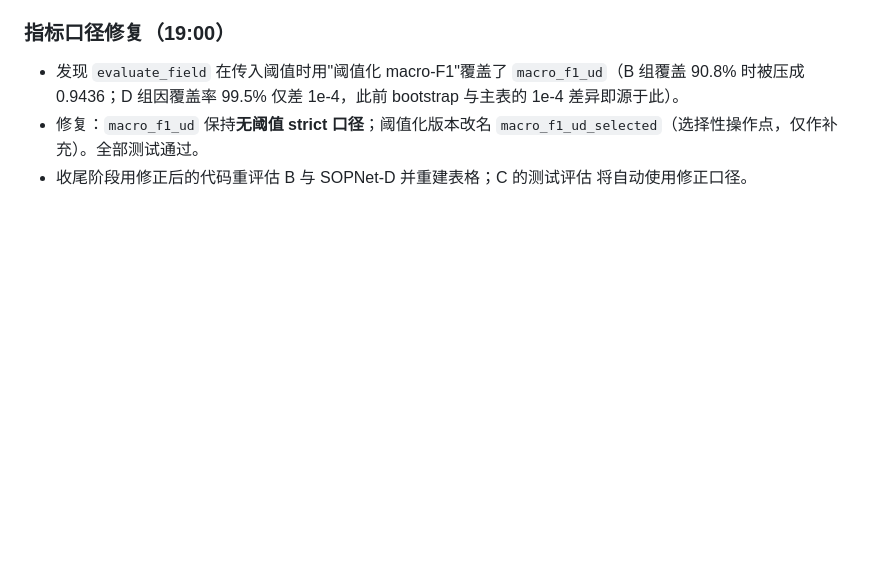
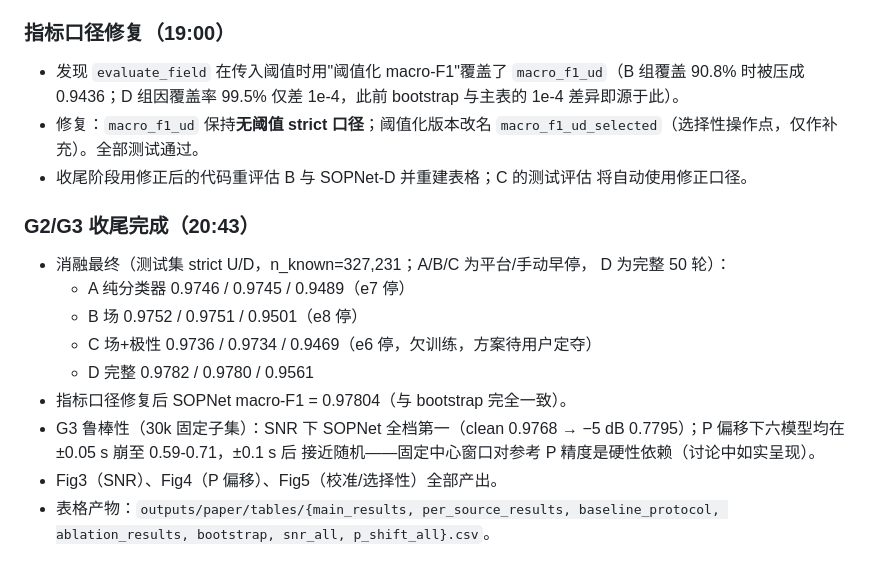
Before and after one commit to Chuan1937/SOPNet, a Markdown page: docs/paper/EXPERIMENT_LOG.md, the part around the change. GitHub-like rendering; blank space fills up the shorter version.

Commit message:
docs(G2/G3): final ablation, refreshed metrics and robustness results

```diff
--- a/docs/paper/EXPERIMENT_LOG.md
+++ b/docs/paper/EXPERIMENT_LOG.md
@@ -129,3 +129,19 @@
   `macro_f1_ud_selected`（选择性操作点，仅作补充）。全部测试通过。
 - 收尾阶段用修正后的代码重评估 B 与 SOPNet-D 并重建表格；C 的测试评估
   将自动使用修正口径。
+
+### G2/G3 收尾完成（20:43）
+
+- 消融最终（测试集 strict U/D，n_known=327,231；A/B/C 为平台/手动早停，
+  D 为完整 50 轮）：
+  - A 纯分类器 0.9746 / 0.9745 / 0.9489（e7 停）
+  - B 场 0.9752 / 0.9751 / 0.9501（e8 停）
+  - C 场+极性 0.9736 / 0.9734 / 0.9469（e6 停，欠训练，方案待用户定夺）
+  - D 完整 0.9782 / 0.9780 / 0.9561
+- 指标口径修复后 SOPNet macro-F1 = 0.97804（与 bootstrap 完全一致）。
+- G3 鲁棒性（30k 固定子集）：SNR 下 SOPNet 全档第一（clean 0.9768 →
+  −5 dB 0.7795）；P 偏移下六模型均在 ±0.05 s 崩至 0.59-0.71，±0.1 s 后
+  接近随机——固定中心窗口对参考 P 精度是硬性依赖（讨论中如实呈现）。
+- Fig3（SNR）、Fig4（P 偏移）、Fig5（校准/选择性）全部产出。
+- 表格产物：`outputs/paper/tables/{main_results, per_source_results,
+  baseline_protocol, ablation_results, bootstrap, snr_all, p_shift_all}.csv`。
```
Also changed, not shown: docs/paper/RESULT_VERIFICATION.md (+9 -9 lines).
